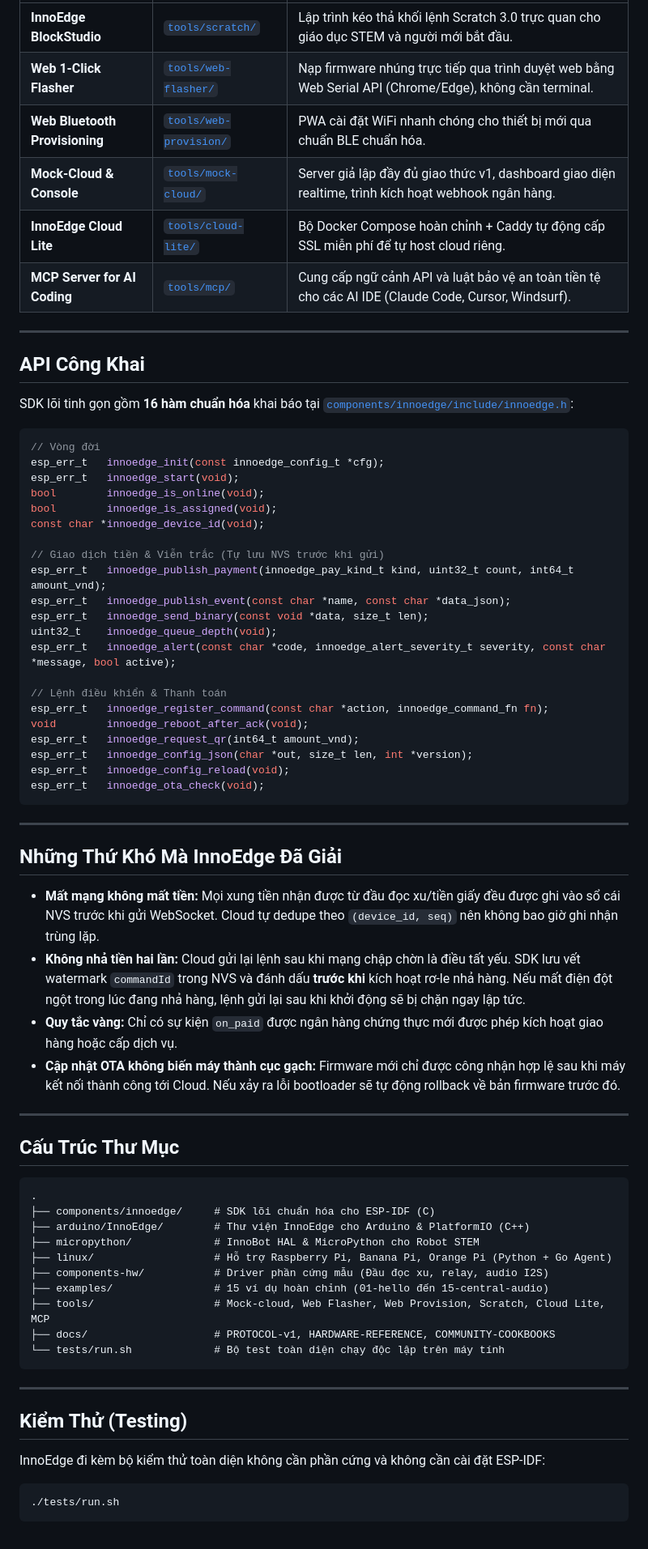
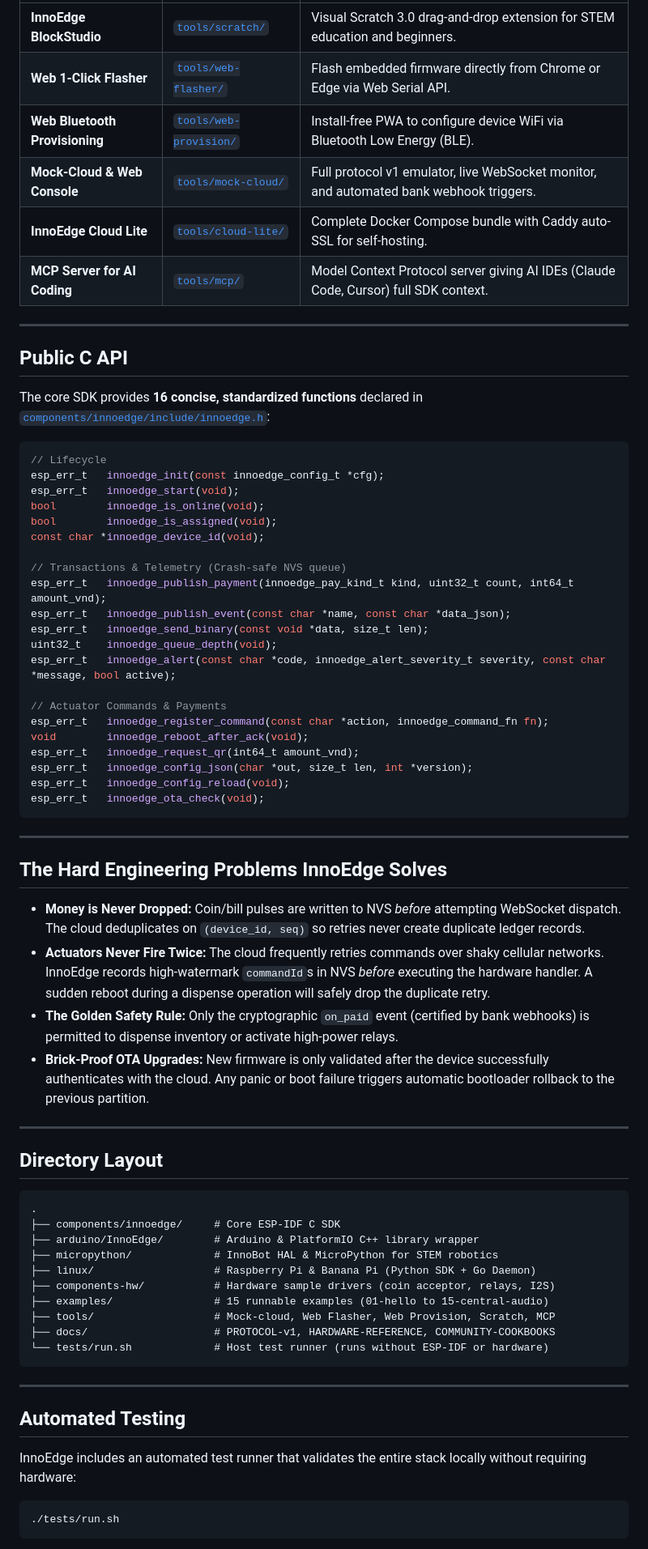
Before and after one commit to nguyenduchoai/innoedge-platform, a Markdown page: README.md, the part around one of its changes. Shown at 81% size. Rendered like a GitHub page.

````diff
--- a/README.md
+++ b/README.md
@@ -177,33 +179,33 @@ Nhà phát triển và cộng đồng có thể triển khai hệ thống mà kh
 |---|---|---|
-| **InnoEdge BlockStudio** | [`tools/scratch/`](tools/scratch/) | Lập trình kéo thả khối lệnh Scratch 3.0 trực quan cho giáo dục STEM và người mới bắt đầu. |
-| **Web 1-Click Flasher** | [`tools/web-flasher/`](tools/web-flasher/) | Nạp firmware nhúng trực tiếp qua trình duyệt web bằng Web Serial API (Chrome/Edge), không cần terminal. |
-| **Web Bluetooth Provisioning** | [`tools/web-provision/`](tools/web-provision/) | PWA cài đặt WiFi nhanh chóng cho thiết bị mới qua chuẩn BLE chuẩn hóa. |
-| **Mock-Cloud & Console** | [`tools/mock-cloud/`](tools/mock-cloud/) | Server giả lập đầy đủ giao thức v1, dashboard giao diện realtime, trình kích hoạt webhook ngân hàng. |
-| **InnoEdge Cloud Lite** | [`tools/cloud-lite/`](tools/cloud-lite/) | Bộ Docker Compose hoàn chỉnh + Caddy tự động cấp SSL miễn phí để tự host cloud riêng. |
-| **MCP Server for AI Coding** | [`tools/mcp/`](tools/mcp/) | Cung cấp ngữ cảnh API và luật bảo vệ an toàn tiền tệ cho các AI IDE (Claude Code, Cursor, Windsurf). |
+| **InnoEdge BlockStudio** | [`tools/scratch/`](tools/scratch/) | Visual Scratch 3.0 drag-and-drop extension for STEM education and beginners. |
+| **Web 1-Click Flasher** | [`tools/web-flasher/`](tools/web-flasher/) | Flash embedded firmware directly from Chrome or Edge via Web Serial API. |
+| **Web Bluetooth Provisioning** | [`tools/web-provision/`](tools/web-provision/) | Install-free PWA to configure device WiFi via Bluetooth Low Energy (BLE). |
+| **Mock-Cloud & Web Console** | [`tools/mock-cloud/`](tools/mock-cloud/) | Full protocol v1 emulator, live WebSocket monitor, and automated bank webhook triggers. |
+| **InnoEdge Cloud Lite** | [`tools/cloud-lite/`](tools/cloud-lite/) | Complete Docker Compose bundle with Caddy auto-SSL for self-hosting. |
+| **MCP Server for AI Coding** | [`tools/mcp/`](tools/mcp/) | Model Context Protocol server giving AI IDEs (Claude Code, Cursor) full SDK context. |
 
 ---
 
-## API Công Khai
+## Public C API
 
-SDK lõi tinh gọn gồm **16 hàm chuẩn hóa** khai báo tại [`components/innoedge/include/innoedge.h`](components/innoedge/include/innoedge.h):
+The core SDK provides **16 concise, standardized functions** declared in [`components/innoedge/include/innoedge.h`](components/innoedge/include/innoedge.h):
 
 ```c
-// Vòng đời
+// Lifecycle
 esp_err_t   innoedge_init(const innoedge_config_t *cfg);
 esp_err_t   innoedge_start(void);
 bool        innoedge_is_online(void);
 bool        innoedge_is_assigned(void);
 const char *innoedge_device_id(void);
 
-// Giao dịch tiền & Viễn trắc (Tự lưu NVS trước khi gửi)
+// Transactions & Telemetry (Crash-safe NVS queue)
 esp_err_t   innoedge_publish_payment(innoedge_pay_kind_t kind, uint32_t count, int64_t amount_vnd);
 esp_err_t   innoedge_publish_event(const char *name, const char *data_json);
 esp_err_t   innoedge_send_binary(const void *data, size_t len);
 uint32_t    innoedge_queue_depth(void);
 esp_err_t   innoedge_alert(const char *code, innoedge_alert_severity_t severity, const char *message, bool active);
 
-// Lệnh điều khiển & Thanh toán
+// Actuator Commands & Payments
 esp_err_t   innoedge_register_command(const char *action, innoedge_command_fn fn);
 void        innoedge_reboot_after_ack(void);
 esp_err_t   innoedge_request_qr(int64_t amount_vnd);
@@ -214,35 +216,35 @@ esp_err_t   innoedge_ota_check(void);
 
 ---
 
-## Những Thứ Khó Mà InnoEdge Đã Giải
+## The Hard Engineering Problems InnoEdge Solves
 
-* **Mất mạng không mất tiền:** Mọi xung tiền nhận được từ đầu đọc xu/tiền giấy đều được ghi vào sổ cái NVS trước khi gửi WebSocket. Cloud tự dedupe theo `(device_id, seq)` nên không bao giờ ghi nhận trùng lặp.
-* **Không nhả tiền hai lần:** Cloud gửi lại lệnh sau khi mạng chập chờn là điều tất yếu. SDK lưu vết watermark `commandId` trong NVS và đánh dấu **trước khi** kích hoạt rơ-le nhả hàng. Nếu mất điện đột ngột trong lúc đang nhả hàng, lệnh gửi lại sau khi khởi động sẽ bị chặn ngay lập tức.
-* **Quy tắc vàng:** Chỉ có sự kiện `on_paid` được ngân hàng chứng thực mới được phép kích hoạt giao hàng hoặc cấp dịch vụ.
-* **Cập nhật OTA không biến máy thành cục gạch:** Firmware mới chỉ được công nhận hợp lệ sau khi máy kết nối thành công tới Cloud. Nếu xảy ra lỗi bootloader sẽ tự động rollback về bản firmware trước đó.
+* **Money is Never Dropped:** Coin/bill pulses are written to NVS *before* attempting WebSocket dispatch. The cloud deduplicates on `(device_id, seq)` so retries never create duplicate ledger records.
+* **Actuators Never Fire Twice:** The cloud frequently retries commands over shaky cellular networks. InnoEdge records high-watermark `commandId`s in NVS *before* executing the hardware handler. A sudden reboot during a dispense operation will safely drop the duplicate retry.
+* **The Golden Safety Rule:** Only the cryptographic `on_paid` event (certified by bank webhooks) is permitted to dispense inventory or activate high-power relays.
+* **Brick-Proof OTA Upgrades:** New firmware is only validated after the device successfully authenticates with the cloud. Any panic or boot failure triggers automatic bootloader rollback to the previous partition.
 
 ---
 
-## Cấu Trúc Thư Mục
+## Directory Layout
 
 ```
 .
-├── components/innoedge/     # SDK lõi chuẩn hóa cho ESP-IDF (C)
-├── arduino/InnoEdge/        # Thư viện InnoEdge cho Arduino & PlatformIO (C++)
-├── micropython/             # InnoBot HAL & MicroPython cho Robot STEM
-├── linux/                   # Hỗ trợ Raspberry Pi, Banana Pi, Orange Pi (Python + Go Agent)
-├── components-hw/           # Driver phần cứng mẫu (Đầu đọc xu, relay, audio I2S)
-├── examples/                # 15 ví dụ hoàn chỉnh (01-hello đến 15-central-audio)
-├── tools/                   # Mock-cloud, Web Flasher, Web Provision, Scratch, Cloud Lite, MCP
+├── components/innoedge/     # Core ESP-IDF C SDK
+├── arduino/InnoEdge/        # Arduino & PlatformIO C++ library wrapper
+├── micropython/             # InnoBot HAL & MicroPython for STEM robotics
+├── linux/                   # Raspberry Pi & Banana Pi (Python SDK + Go Daemon)
+├── components-hw/           # Hardware sample drivers (coin acceptor, relays, I2S)
+├── examples/                # 15 runnable examples (01-hello to 15-central-audio)
+├── tools/                   # Mock-cloud, Web Flasher, Web Provision, Scratch, MCP
 ├── docs/                    # PROTOCOL-v1, HARDWARE-REFERENCE, COMMUNITY-COOKBOOKS
-└── tests/run.sh             # Bộ test toàn diện chạy độc lập trên máy tính
+└── tests/run.sh             # Host test runner (runs without ESP-IDF or hardware)
 ```
 
 ---
 
-## Kiểm Thử (Testing)
+## Automated Testing
 
-InnoEdge đi kèm bộ kiểm thử toàn diện không cần phần cứng và không cần cài đặt ESP-IDF:
+InnoEdge includes an automated test runner that validates the entire stack locally without requiring hardware:
 
 ```bash
 ./tests/run.sh
````
Also changed, not shown: other parts of README.md (+108 -101 lines), README_vi.md (added, +288 -0 lines).
